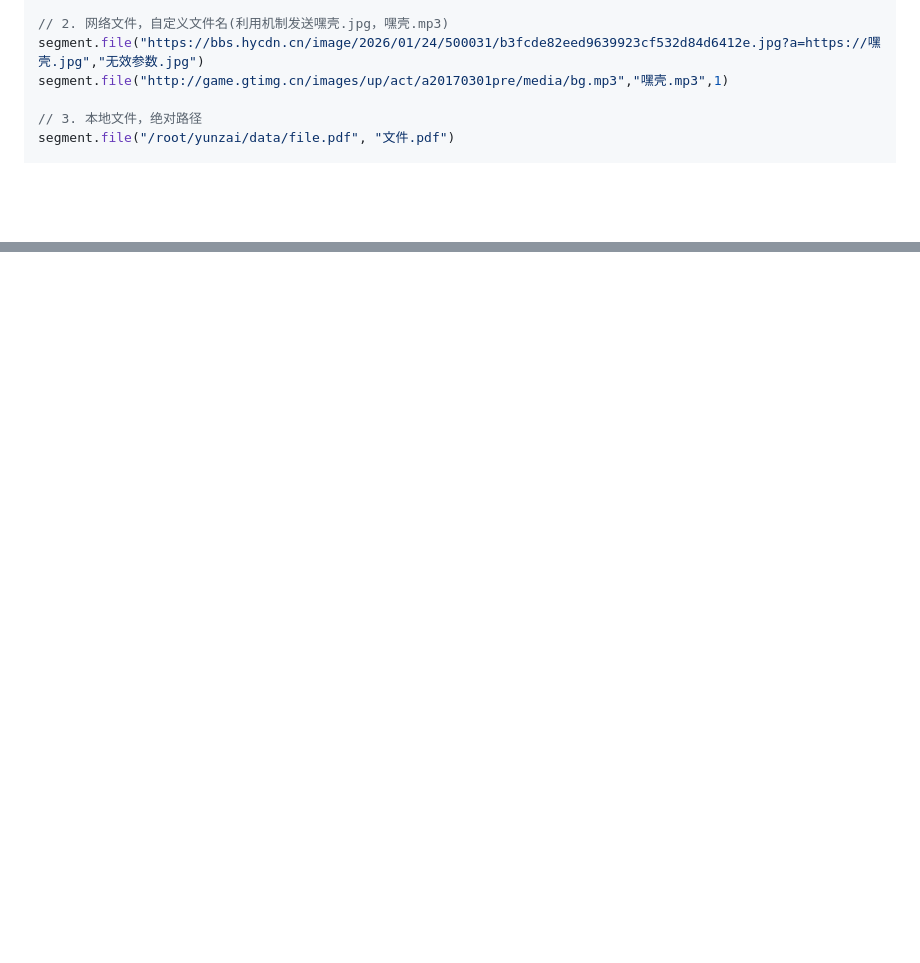
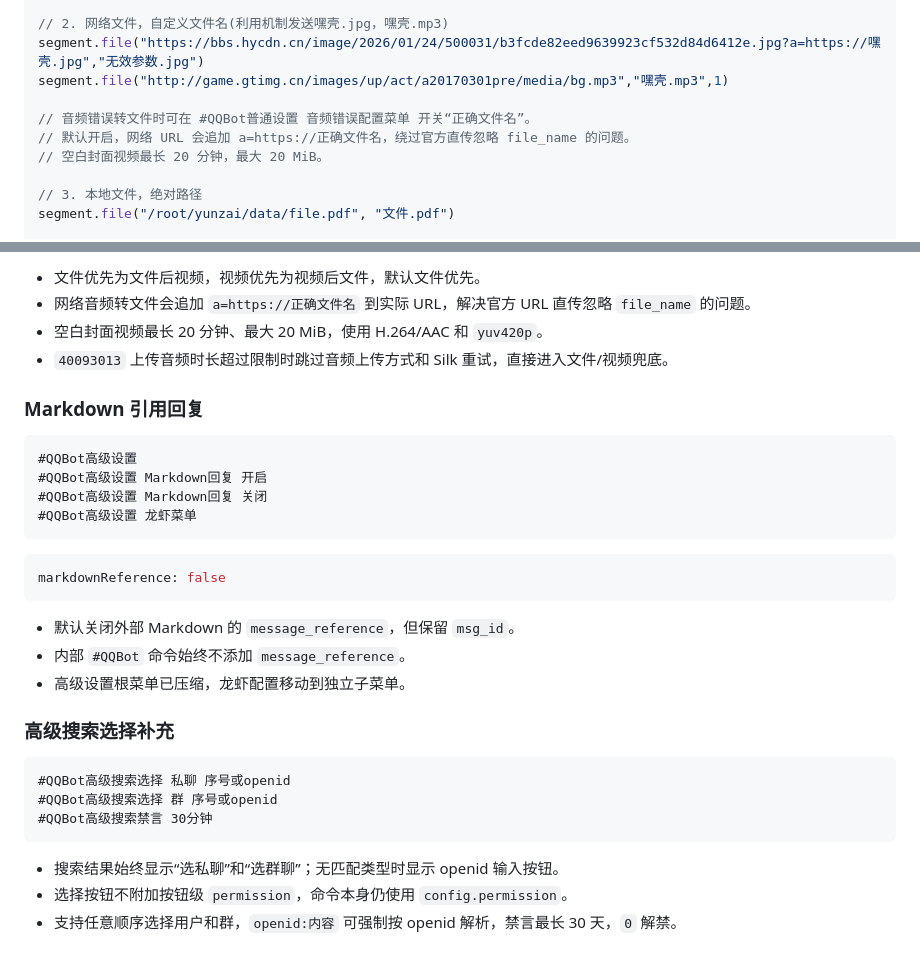
Before and after one commit to ikun25000/QQBot-Plugin, a Markdown page: READ.md, 2 parts joined by grey strips. GitHub-like rendering; blank space fills up the shorter version.

````diff
--- a/READ.md
+++ b/READ.md
@@ -607,6 +607,10 @@ segment.file("https://example.com/file.pdf")
 // 2. 网络文件，自定义文件名(利用机制发送嘿壳.jpg，嘿壳.mp3)
 segment.file("https://bbs.hycdn.cn/image/2026/01/24/500031/b3fcde82eed9639923cf532d84d6412e.jpg?a=https://嘿壳.jpg","无效参数.jpg")
 segment.file("http://game.gtimg.cn/images/up/act/a20170301pre/media/bg.mp3","嘿壳.mp3",1)
+
+// 音频错误转文件时可在 #QQBot普通设置 音频错误配置菜单 开关“正确文件名”。
+// 默认开启，网络 URL 会追加 a=https://正确文件名，绕过官方直传忽略 file_name 的问题。
+// 空白封面视频最长 20 分钟，最大 20 MiB。
 
 // 3. 本地文件，绝对路径
 segment.file("/root/yunzai/data/file.pdf", "文件.pdf")
@@ -1687,0 +1777,33 @@ this.e.bot.sdk.setGroupBan(...) / getMuteMemberList(...)
+- 文件优先为文件后视频，视频优先为视频后文件，默认文件优先。
+- 网络音频转文件会追加 `a=https://正确文件名` 到实际 URL，解决官方 URL 直传忽略 `file_name` 的问题。
+- 空白封面视频最长 20 分钟、最大 20 MiB，使用 H.264/AAC 和 `yuv420p`。
+- `40093013` 上传音频时长超过限制时跳过音频上传方式和 Silk 重试，直接进入文件/视频兜底。
+
+### Markdown 引用回复
+
+```text
+#QQBot高级设置
+#QQBot高级设置 Markdown回复 开启
+#QQBot高级设置 Markdown回复 关闭
+#QQBot高级设置 龙虾菜单
+```
+
+```yaml
+markdownReference: false
+```
+
+- 默认关闭外部 Markdown 的 `message_reference`，但保留 `msg_id`。
+- 内部 `#QQBot` 命令始终不添加 `message_reference`。
+- 高级设置根菜单已压缩，龙虾配置移动到独立子菜单。
+
+### 高级搜索选择补充
+
+```text
+#QQBot高级搜索选择 私聊 序号或openid
+#QQBot高级搜索选择 群 序号或openid
+#QQBot高级搜索禁言 30分钟
+```
+
+- 搜索结果始终显示“选私聊”和“选群聊”；无匹配类型时显示 openid 输入按钮。
+- 选择按钮不附加按钮级 `permission`，命令本身仍使用 `config.permission`。
+- 支持任意顺序选择用户和群，`openid:内容` 可强制按 openid 解析，禁言最长 30 天，`0` 解禁。
````
Also changed, not shown: other parts of READ.md (+85 -0 lines).
